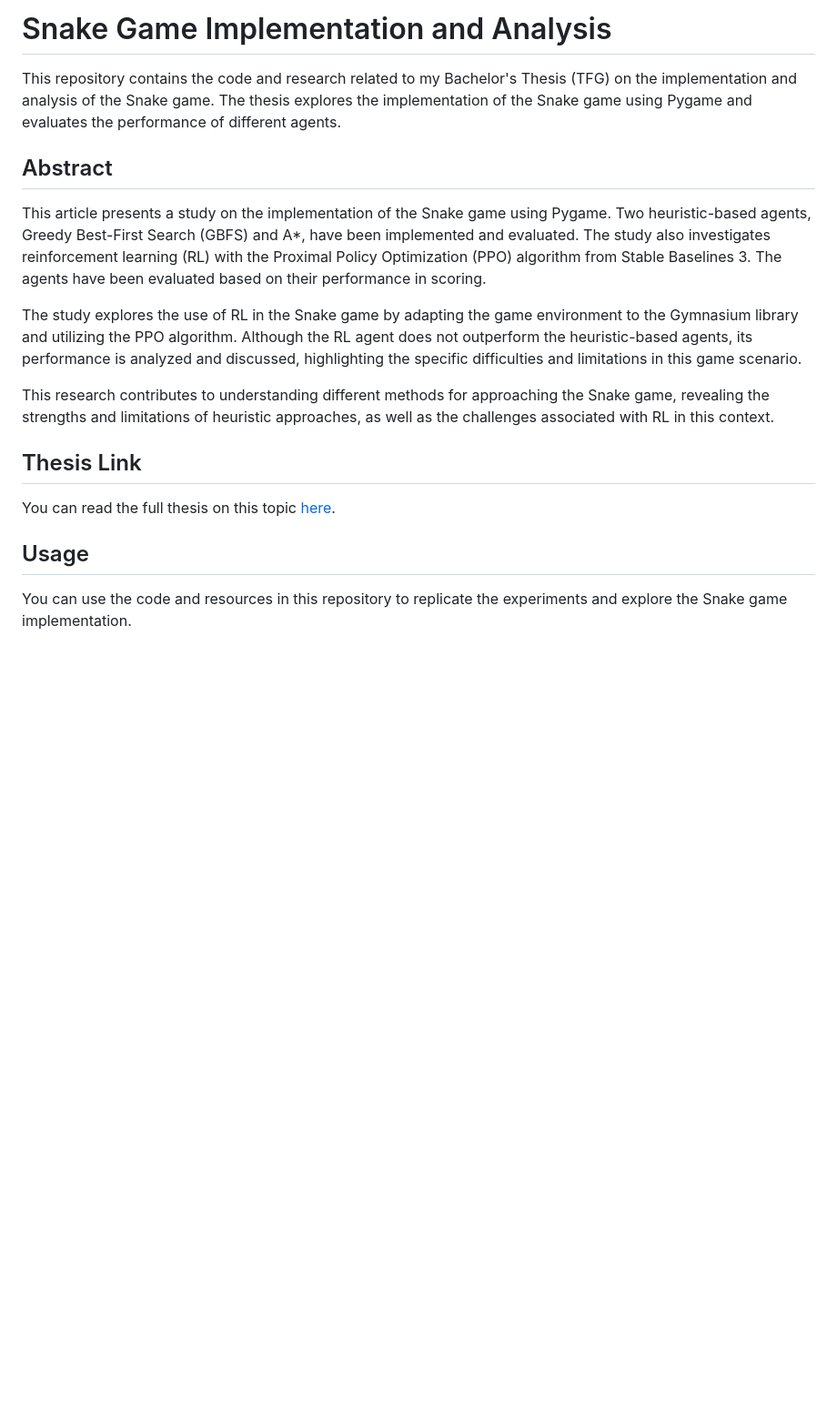
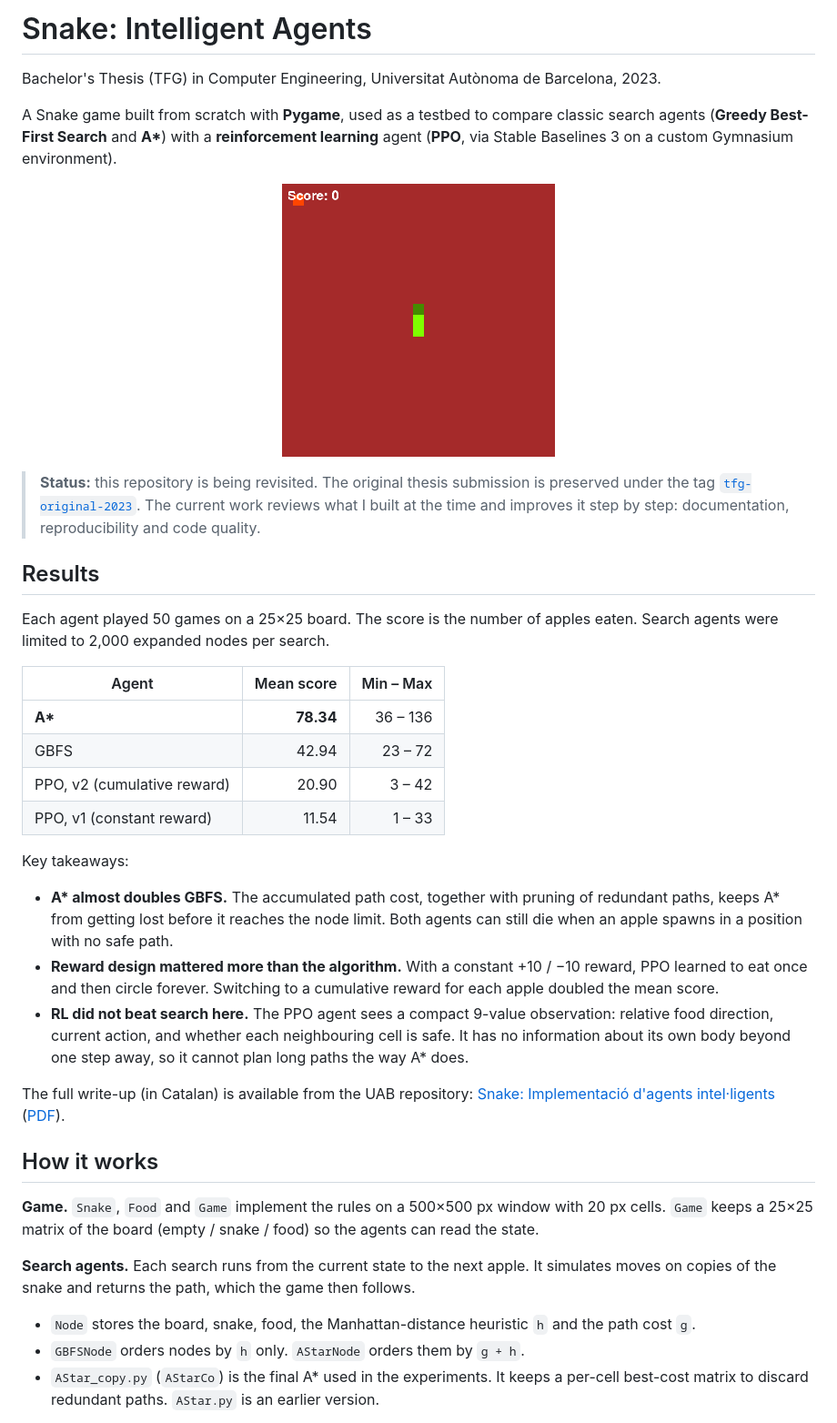
Before and after one commit to Cristianperezd/TFG-Snake, a Markdown page: README.md, the part around one of its changes. Shown at 91% size. Rendered like a GitHub page; pictures changed too: docs/astar-demo.gif (added); blank space fills up the shorter version.

```diff
--- a/README.md
+++ b/README.md
@@ -1,19 +1,41 @@
-# Snake Game Implementation and Analysis
+# Snake: Intelligent Agents
 
-This repository contains the code and research related to my Bachelor's Thesis (TFG) on the implementation and analysis of the Snake game. The thesis explores the implementation of the Snake game using Pygame and evaluates the performance of different agents.
+Bachelor's Thesis (TFG) in Computer Engineering, Universitat Autònoma de Barcelona, 2023.
 
-## Abstract
+A Snake game built from scratch with **Pygame**, used as a testbed to compare classic search agents (**Greedy Best-First Search** and **A\***) with a **reinforcement learning** agent (**PPO**, via Stable Baselines 3 on a custom Gymnasium environment).
 
-This article presents a study on the implementation of the Snake game using Pygame. Two heuristic-based agents, Greedy Best-First Search (GBFS) and A*, have been implemented and evaluated. The study also investigates reinforcement learning (RL) with the Proximal Policy Optimization (PPO) algorithm from Stable Baselines 3. The agents have been evaluated based on their performance in scoring.
+<p align="center">
+  <img src="docs/astar-demo.gif" alt="A* agent playing Snake" width="300">
+</p>
 
-The study explores the use of RL in the Snake game by adapting the game environment to the Gymnasium library and utilizing the PPO algorithm. Although the RL agent does not outperform the heuristic-based agents, its performance is analyzed and discussed, highlighting the specific difficulties and limitations in this game scenario.
+> **Status:** this repository is being revisited. The original thesis submission is preserved under the tag [`tfg-original-2023`](../../tree/tfg-original-2023). The current work reviews what I built at the time and improves it step by step: documentation, reproducibility and code quality.
 
-This research contributes to understanding different methods for approaching the Snake game, revealing the strengths and limitations of heuristic approaches, as well as the challenges associated with RL in this context.
+## Results
 
-## Thesis Link
+Each agent played 50 games on a 25×25 board. The score is the number of apples eaten. Search agents were limited to 2,000 expanded nodes per search.
 
-You can read the full thesis on this topic [here](https://ddd.uab.cat/record/280737?ln=en).
+| Agent | Mean score | Min – Max |
+|---|---:|---:|
+| **A\*** | **78.34** | 36 – 136 |
+| GBFS | 42.94 | 23 – 72 |
+| PPO, v2 (cumulative reward) | 20.90 | 3 – 42 |
+| PPO, v1 (constant reward) | 11.54 | 1 – 33 |
 
-## Usage
+Key takeaways:
 
-You can use the code and resources in this repository to replicate the experiments and explore the Snake game implementation.
+- **A\* almost doubles GBFS.** The accumulated path cost, together with pruning of redundant paths, keeps A\* from getting lost before it reaches the node limit. Both agents can still die when an apple spawns in a position with no safe path.
+- **Reward design mattered more than the algorithm.** With a constant +10 / −10 reward, PPO learned to eat once and then circle forever. Switching to a cumulative reward for each apple doubled the mean score.
+- **RL did not beat search here.** The PPO agent sees a compact 9-value observation: relative food direction, current action, and whether each neighbouring cell is safe. It has no information about its own body beyond one step away, so it cannot plan long paths the way A\* does.
+
+The full write-up (in Catalan) is available from the UAB repository: [Snake: Implementació d'agents intel·ligents](https://ddd.uab.cat/record/280737) ([PDF](https://ddd.uab.cat/pub/tfg/2022/tfg_1634657/Informe_Final_TFG.pdf)).
+
+## How it works
+
+**Game.** `Snake`, `Food` and `Game` implement the rules on a 500×500 px window with 20 px cells. `Game` keeps a 25×25 matrix of the board (empty / snake / food) so the agents can read the state.
+
+**Search agents.** Each search runs from the current state to the next apple. It simulates moves on copies of the snake and returns the path, which the game then follows.
+
+- `Node` stores the board, snake, food, the Manhattan-distance heuristic `h` and the path cost `g`.
+- `GBFSNode` orders nodes by `h` only. `AStarNode` orders them by `g + h`.
+- `AStar_copy.py` (`AStarCo`) is the final A\* used in the experiments. It keeps a per-cell best-cost matrix to discard redundant paths. `AStar.py` is an earlier version.
+
```
Also changed, not shown: other parts of README.md (+46 -1 lines).
